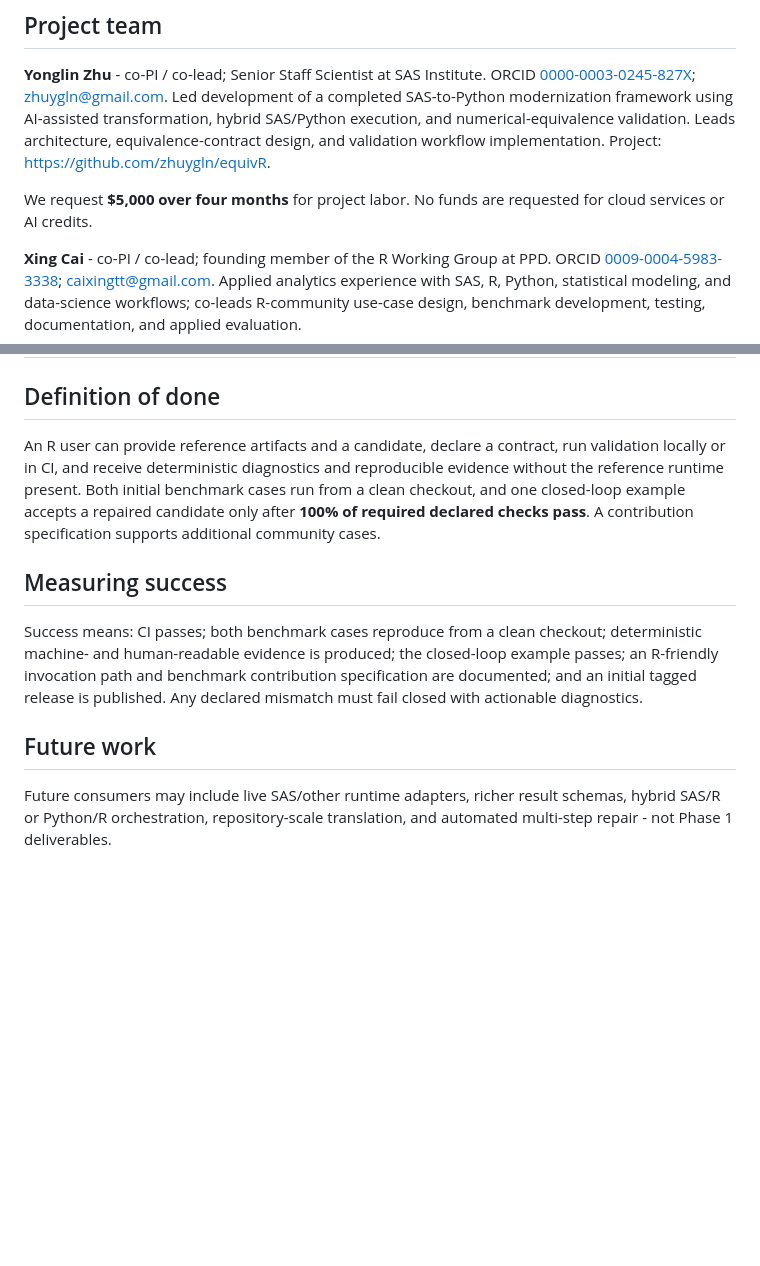
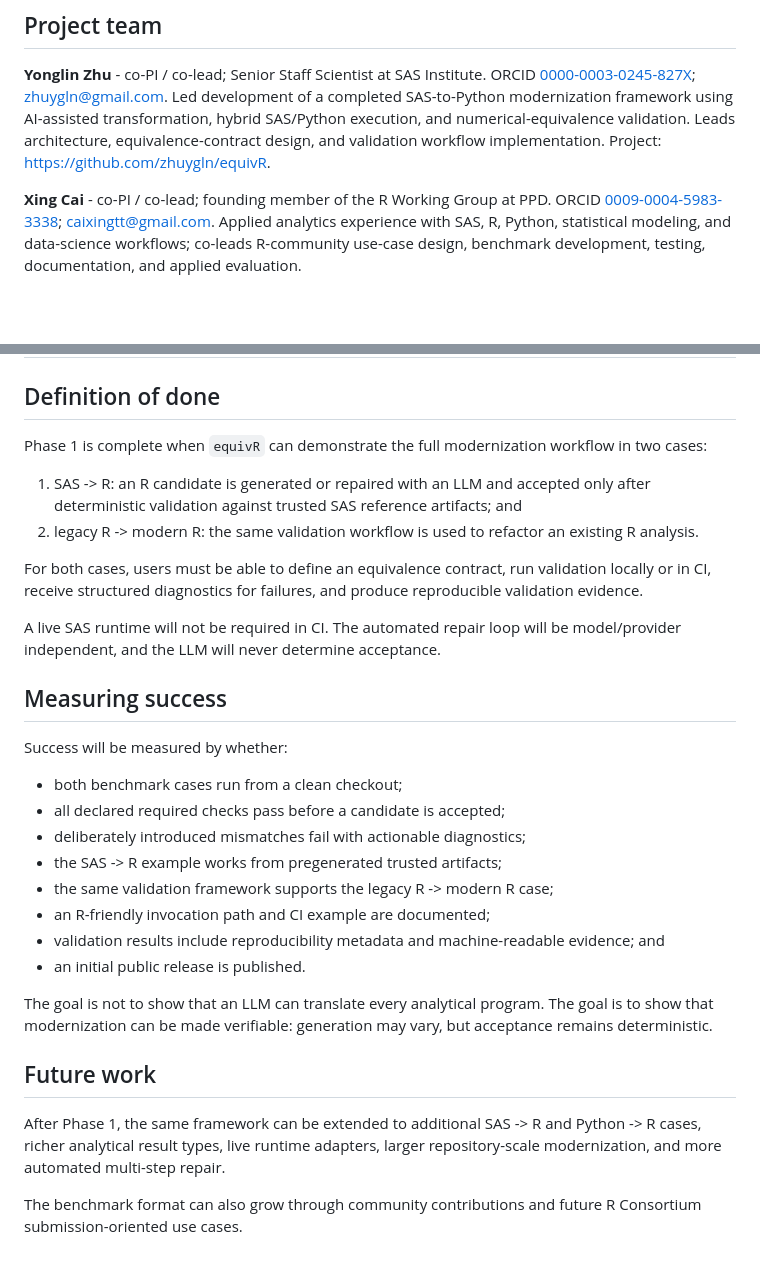
Before and after one commit to zhuygln/equivR, a Markdown page: proposal/equivR_ISC_2026-2_proposal.md, 2 parts joined by grey strips. Rendered like a GitHub page; blank space fills up the shorter version.

Commit message:
Rewrite Success section and drop funding paragraph from Signatories
Co-Authored-By: Claude Opus 5.5 <noreply@anthropic.com>
Claude-Session: https://claude.ai/code/session_01V7dU36KEG8uqxYkzEBq44T

```diff
--- a/proposal/equivR_ISC_2026-2_proposal.md
+++ b/proposal/equivR_ISC_2026-2_proposal.md
@@ -17,8 +17,6 @@ A minimal proof of concept already demonstrates exact, tolerance-aware, and stru
 ## Project team
 
 **Yonglin Zhu** - co-PI / co-lead; Senior Staff Scientist at SAS Institute. ORCID [0000-0003-0245-827X](https://orcid.org/0000-0003-0245-827X); <zhuygln@gmail.com>. Led development of a completed SAS-to-Python modernization framework using AI-assisted transformation, hybrid SAS/Python execution, and numerical-equivalence validation. Leads architecture, equivalence-contract design, and validation workflow implementation. Project: <https://github.com/zhuygln/equivR>.
-
-We request **$5,000 over four months** for project labor. No funds are requested for cloud services or AI credits.
 
 **Xing Cai** - co-PI / co-lead; founding member of the R Working Group at PPD. ORCID [0009-0004-5983-3338](https://orcid.org/0009-0004-5983-3338); <caixingtt@gmail.com>. Applied analytics experience with SAS, R, Python, statistical modeling, and data-science workflows; co-leads R-community use-case design, benchmark development, testing, documentation, and applied evaluation.
 
@@ -225,12 +223,32 @@ No grant funds are requested for travel, workshops, hardware, publication fees,
 
 ## Definition of done
 
-An R user can provide reference artifacts and a candidate, declare a contract, run validation locally or in CI, and receive deterministic diagnostics and reproducible evidence without the reference runtime present. Both initial benchmark cases run from a clean checkout, and one closed-loop example accepts a repaired candidate only after **100% of required declared checks pass**. A contribution specification supports additional community cases.
+Phase 1 is complete when `equivR` can demonstrate the full modernization workflow in two cases:
+
+1. SAS -> R: an R candidate is generated or repaired with an LLM and accepted only after deterministic validation against trusted SAS reference artifacts; and
+2. legacy R -> modern R: the same validation workflow is used to refactor an existing R analysis.
+
+For both cases, users must be able to define an equivalence contract, run validation locally or in CI, receive structured diagnostics for failures, and produce reproducible validation evidence.
+
+A live SAS runtime will not be required in CI. The automated repair loop will be model/provider independent, and the LLM will never determine acceptance.
 
 ## Measuring success
 
-Success means: CI passes; both benchmark cases reproduce from a clean checkout; deterministic machine- and human-readable evidence is produced; the closed-loop example passes; an R-friendly invocation path and benchmark contribution specification are documented; and an initial tagged release is published. Any declared mismatch must fail closed with actionable diagnostics.
+Success will be measured by whether:
+
+* both benchmark cases run from a clean checkout;
+* all declared required checks pass before a candidate is accepted;
+* deliberately introduced mismatches fail with actionable diagnostics;
+* the SAS -> R example works from pregenerated trusted artifacts;
+* the same validation framework supports the legacy R -> modern R case;
+* an R-friendly invocation path and CI example are documented;
+* validation results include reproducibility metadata and machine-readable evidence; and
+* an initial public release is published.
+
+The goal is not to show that an LLM can translate every analytical program. The goal is to show that modernization can be made verifiable: generation may vary, but acceptance remains deterministic.
 
 ## Future work
 
-Future consumers may include live SAS/other runtime adapters, richer result schemas, hybrid SAS/R or Python/R orchestration, repository-scale translation, and automated multi-step repair - not Phase 1 deliverables.
+After Phase 1, the same framework can be extended to additional SAS -> R and Python -> R cases, richer analytical result types, live runtime adapters, larger repository-scale modernization, and more automated multi-step repair.
+
+The benchmark format can also grow through community contributions and future R Consortium submission-oriented use cases.
```
